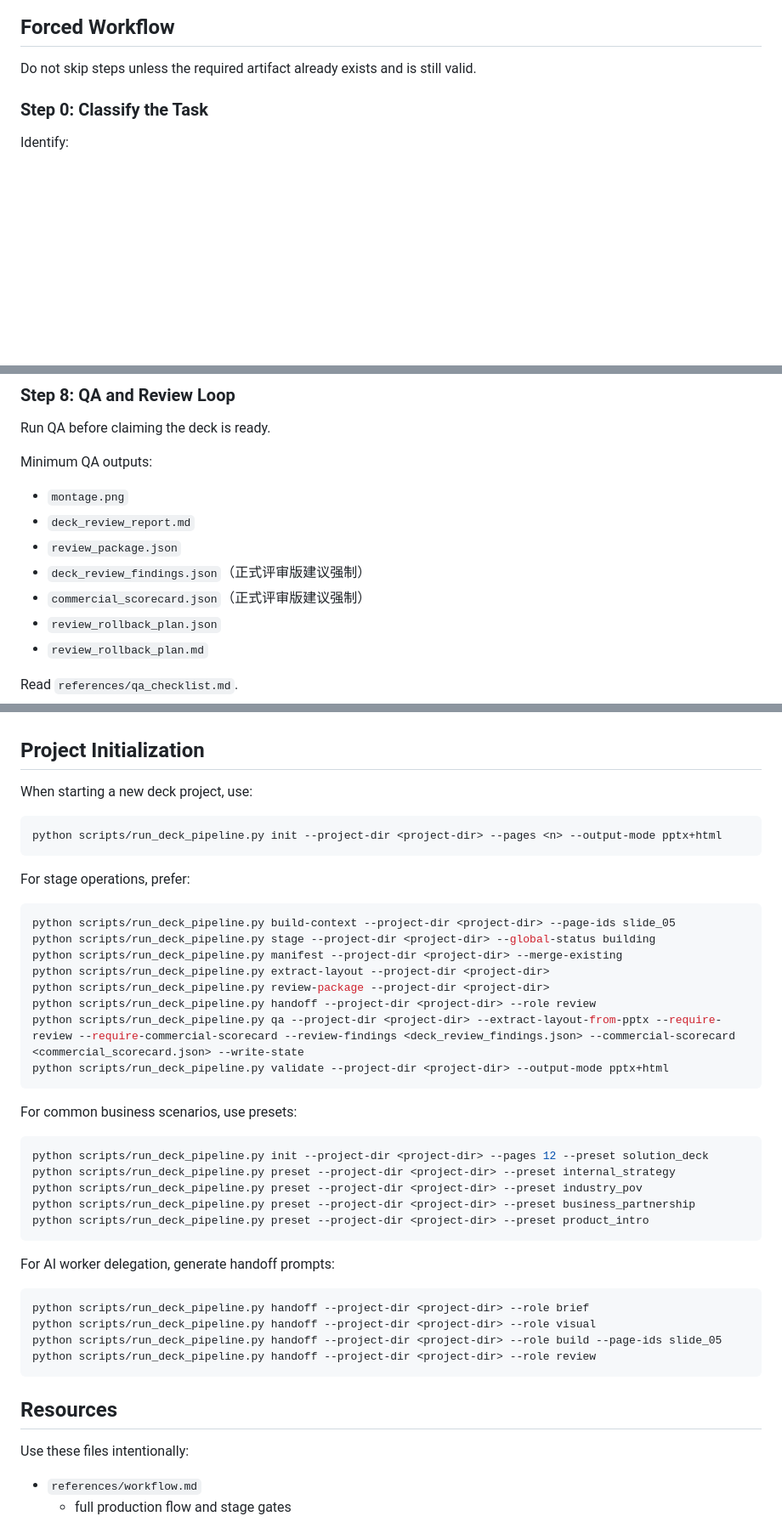
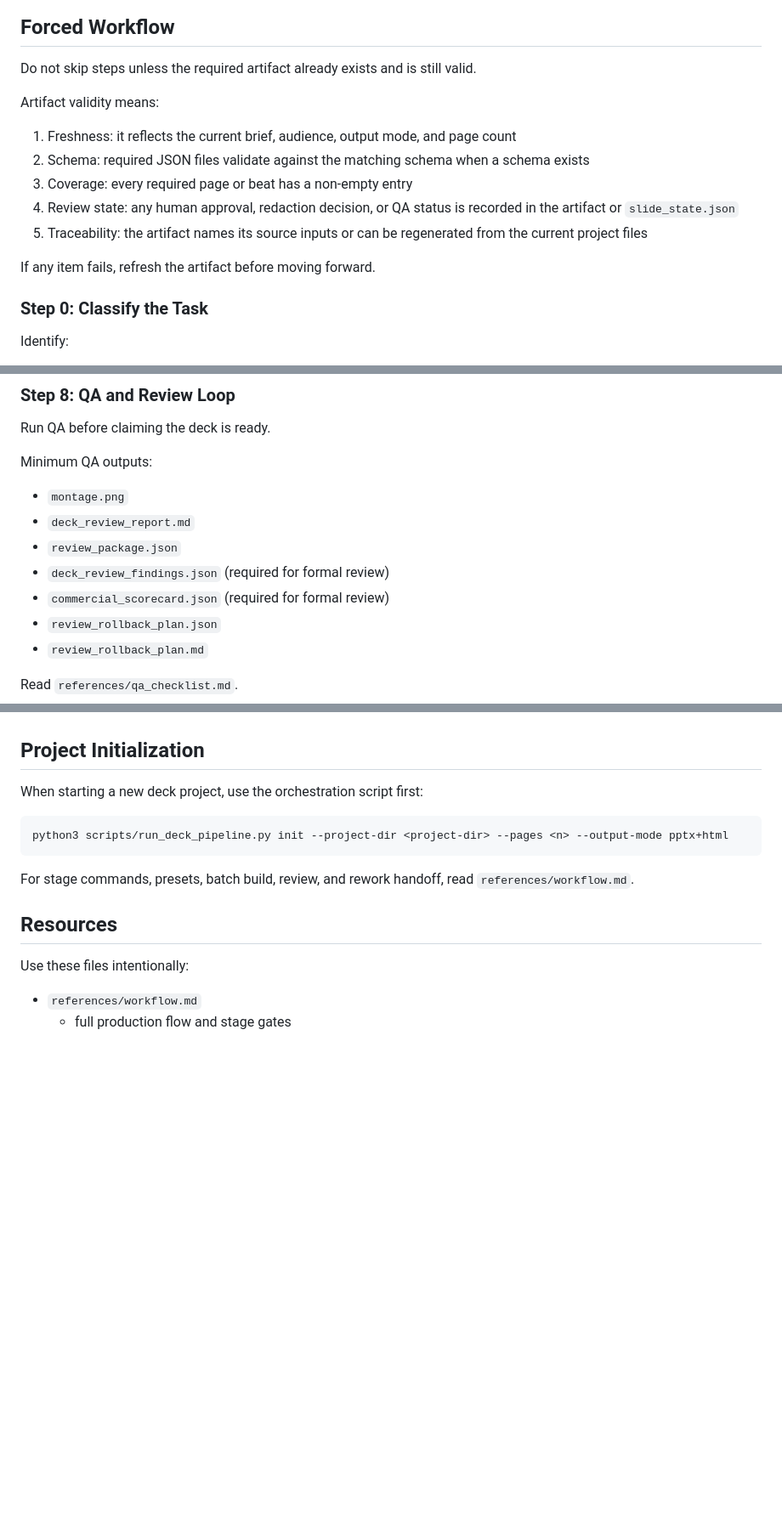
Before and after one commit to MainQuestAI/PPT-Deck-Pro-Max, a Markdown page: SKILL.md, 3 parts joined by grey strips. Shown at 85% size. Drawn GitHub-style; blank space fills up the shorter version.

````diff
--- a/SKILL.md
+++ b/SKILL.md
@@ -29,6 +29,16 @@ For those cases, prefer:
 ## Forced Workflow
 
 Do not skip steps unless the required artifact already exists and is still valid.
+
+Artifact validity means:
+
+1. Freshness: it reflects the current brief, audience, output mode, and page count
+2. Schema: required JSON files validate against the matching schema when a schema exists
+3. Coverage: every required page or beat has a non-empty entry
+4. Review state: any human approval, redaction decision, or QA status is recorded in the artifact or `slide_state.json`
+5. Traceability: the artifact names its source inputs or can be regenerated from the current project files
+
+If any item fails, refresh the artifact before moving forward.
 
 ### Step 0: Classify the Task
 
@@ -246,8 +256,8 @@ Minimum QA outputs:
 - `montage.png`
 - `deck_review_report.md`
 - `review_package.json`
-- `deck_review_findings.json`（正式评审版建议强制）
-- `commercial_scorecard.json`（正式评审版建议强制）
+- `deck_review_findings.json` (required for formal review)
+- `commercial_scorecard.json` (required for formal review)
 - `review_rollback_plan.json`
 - `review_rollback_plan.md`
 
@@ -340,43 +350,13 @@ If the page becomes too dense, split it or convert it into a chart. Do not remov
 
 ## Project Initialization
 
-When starting a new deck project, use:
+When starting a new deck project, use the orchestration script first:
 
 ```bash
-python scripts/run_deck_pipeline.py init --project-dir <project-dir> --pages <n> --output-mode pptx+html
+python3 scripts/run_deck_pipeline.py init --project-dir <project-dir> --pages <n> --output-mode pptx+html
 ```
 
-For stage operations, prefer:
-
-```bash
-python scripts/run_deck_pipeline.py build-context --project-dir <project-dir> --page-ids slide_05
-python scripts/run_deck_pipeline.py stage --project-dir <project-dir> --global-status building
-python scripts/run_deck_pipeline.py manifest --project-dir <project-dir> --merge-existing
-python scripts/run_deck_pipeline.py extract-layout --project-dir <project-dir>
-python scripts/run_deck_pipeline.py review-package --project-dir <project-dir>
-python scripts/run_deck_pipeline.py handoff --project-dir <project-dir> --role review
-python scripts/run_deck_pipeline.py qa --project-dir <project-dir> --extract-layout-from-pptx --require-review --require-commercial-scorecard --review-findings <deck_review_findings.json> --commercial-scorecard <commercial_scorecard.json> --write-state
-python scripts/run_deck_pipeline.py validate --project-dir <project-dir> --output-mode pptx+html
-```
-
-For common business scenarios, use presets:
-
-```bash
-python scripts/run_deck_pipeline.py init --project-dir <project-dir> --pages 12 --preset solution_deck
-python scripts/run_deck_pipeline.py preset --project-dir <project-dir> --preset internal_strategy
-python scripts/run_deck_pipeline.py preset --project-dir <project-dir> --preset industry_pov
-python scripts/run_deck_pipeline.py preset --project-dir <project-dir> --preset business_partnership
-python scripts/run_deck_pipeline.py preset --project-dir <project-dir> --preset product_intro
-```
-
-For AI worker delegation, generate handoff prompts:
-
-```bash
-python scripts/run_deck_pipeline.py handoff --project-dir <project-dir> --role brief
-python scripts/run_deck_pipeline.py handoff --project-dir <project-dir> --role visual
-python scripts/run_deck_pipeline.py handoff --project-dir <project-dir> --role build --page-ids slide_05
-python scripts/run_deck_pipeline.py handoff --project-dir <project-dir> --role review
-```
+For stage commands, presets, batch build, review, and rework handoff, read `references/workflow.md`.
 
 ## Resources
 
````
Also changed, not shown: other parts of SKILL.md (+21 -0 lines), references/workflow.md (+50 -32 lines).
